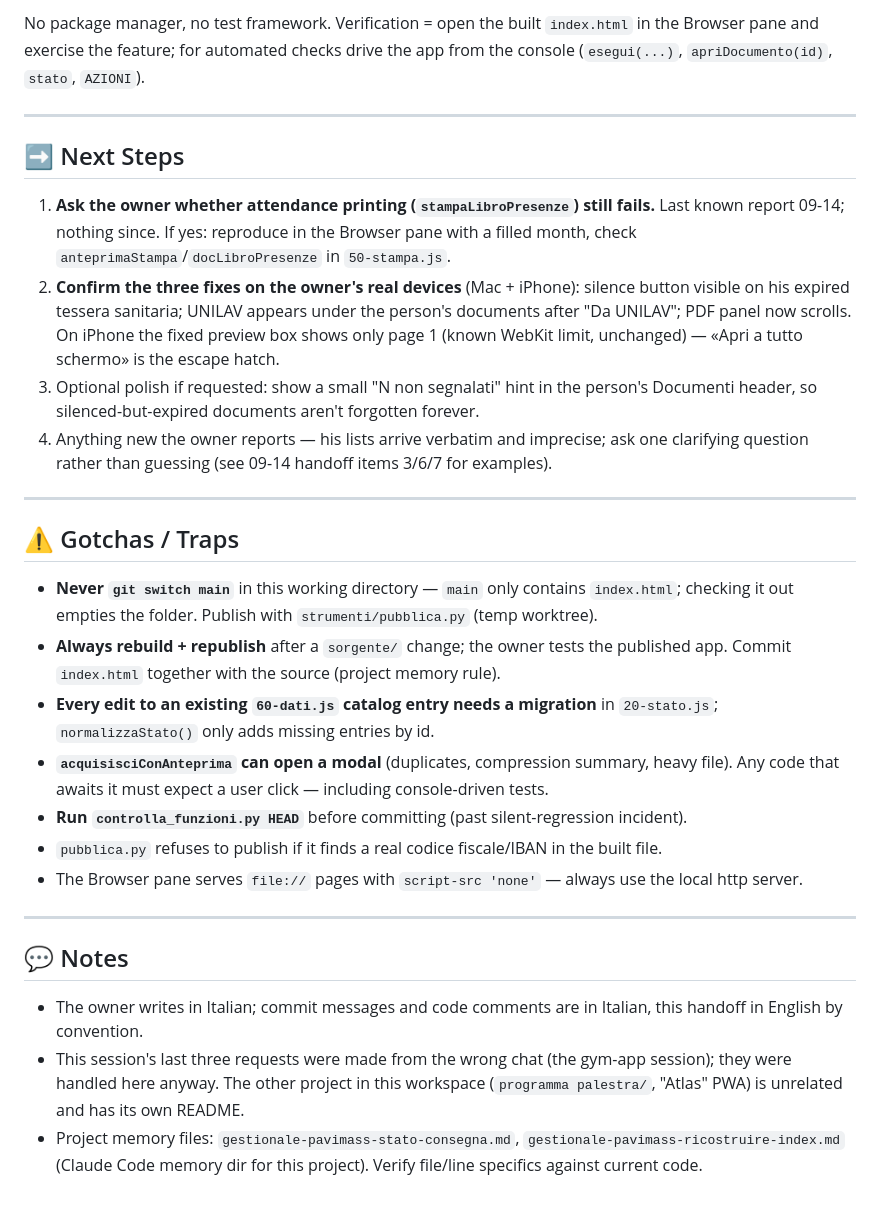
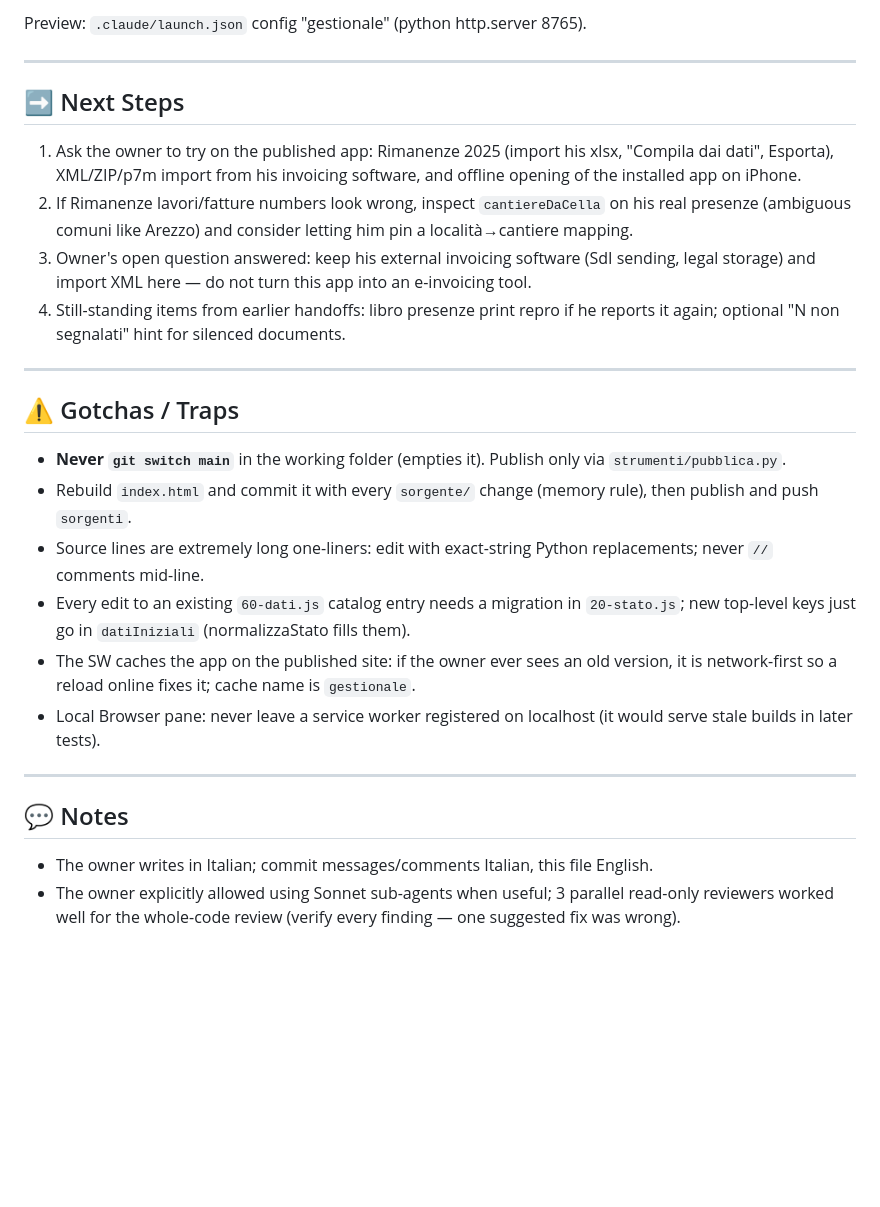
Before and after one commit to edobirla/gestione-ditte, a Markdown page: HANDOFF.md, the part around one of its changes. GitHub-like rendering; blank space fills up the shorter version.

````diff
--- a/HANDOFF.md
+++ b/HANDOFF.md
@@ -79,32 +91,29 @@ python3 strumenti/pubblica.py
 ```
-
-No package manager, no test framework. Verification = open the built `index.html` in the Browser pane and exercise the feature; for automated checks drive the app from the console (`esegui(...)`, `apriDocumento(id)`, `stato`, `AZIONI`).
+Preview: `.claude/launch.json` config "gestionale" (python http.server 8765).
 
 ---
 
 ## ➡️ Next Steps
 
-1. **Ask the owner whether attendance printing (`stampaLibroPresenze`) still fails.** Last known report 09-14; nothing since. If yes: reproduce in the Browser pane with a filled month, check `anteprimaStampa`/`docLibroPresenze` in `50-stampa.js`.
-2. **Confirm the three fixes on the owner's real devices** (Mac + iPhone): silence button visible on his expired tessera sanitaria; UNILAV appears under the person's documents after "Da UNILAV"; PDF panel now scrolls. On iPhone the fixed preview box shows only page 1 (known WebKit limit, unchanged) — «Apri a tutto schermo» is the escape hatch.
-3. Optional polish if requested: show a small "N non segnalati" hint in the person's Documenti header, so silenced-but-expired documents aren't forgotten forever.
-4. Anything new the owner reports — his lists arrive verbatim and imprecise; ask one clarifying question rather than guessing (see 09-14 handoff items 3/6/7 for examples).
+1. Ask the owner to try on the published app: Rimanenze 2025 (import his xlsx, "Compila dai dati", Esporta), XML/ZIP/p7m import from his invoicing software, and offline opening of the installed app on iPhone.
+2. If Rimanenze lavori/fatture numbers look wrong, inspect `cantiereDaCella` on his real presenze (ambiguous comuni like Arezzo) and consider letting him pin a località→cantiere mapping.
+3. Owner's open question answered: keep his external invoicing software (SdI sending, legal storage) and import XML here — do not turn this app into an e-invoicing tool.
+4. Still-standing items from earlier handoffs: libro presenze print repro if he reports it again; optional "N non segnalati" hint for silenced documents.
 
 ---
 
 ## ⚠️ Gotchas / Traps
 
-- **Never `git switch main`** in this working directory — `main` only contains `index.html`; checking it out empties the folder. Publish with `strumenti/pubblica.py` (temp worktree).
-- **Always rebuild + republish** after a `sorgente/` change; the owner tests the published app. Commit `index.html` together with the source (project memory rule).
-- **Every edit to an existing `60-dati.js` catalog entry needs a migration** in `20-stato.js`; `normalizzaStato()` only adds missing entries by id.
-- **`acquisisciConAnteprima` can open a modal** (duplicates, compression summary, heavy file). Any code that awaits it must expect a user click — including console-driven tests.
-- **Run `controlla_funzioni.py HEAD`** before committing (past silent-regression incident).
-- `pubblica.py` refuses to publish if it finds a real codice fiscale/IBAN in the built file.
-- The Browser pane serves `file://` pages with `script-src 'none'` — always use the local http server.
+- **Never `git switch main`** in the working folder (empties it). Publish only via `strumenti/pubblica.py`.
+- Rebuild `index.html` and commit it with every `sorgente/` change (memory rule), then publish and push `sorgenti`.
+- Source lines are extremely long one-liners: edit with exact-string Python replacements; never `//` comments mid-line.
+- Every edit to an existing `60-dati.js` catalog entry needs a migration in `20-stato.js`; new top-level keys just go in `datiIniziali` (normalizzaStato fills them).
+- The SW caches the app on the published site: if the owner ever sees an old version, it is network-first so a reload online fixes it; cache name is `gestionale`.
+- Local Browser pane: never leave a service worker registered on localhost (it would serve stale builds in later tests).
 
 ---
 
 ## 💬 Notes
 
-- The owner writes in Italian; commit messages and code comments are in Italian, this handoff in English by convention.
-- This session's last three requests were made from the wrong chat (the gym-app session); they were handled here anyway. The other project in this workspace (`programma palestra/`, "Atlas" PWA) is unrelated and has its own README.
-- Project memory files: `gestionale-pavimass-stato-consegna.md`, `gestionale-pavimass-ricostruire-index.md` (Claude Code memory dir for this project). Verify file/line specifics against current code.
+- The owner writes in Italian; commit messages/comments Italian, this file English.
+- The owner explicitly allowed using Sonnet sub-agents when useful; 3 parallel read-only reviewers worked well for the whole-code review (verify every finding — one suggested fix was wrong).
````
Also changed, not shown: other parts of HANDOFF.md (+51 -39 lines), handoff-history/HANDOFF-2026-09-15.md (added, +110 -0 lines).
